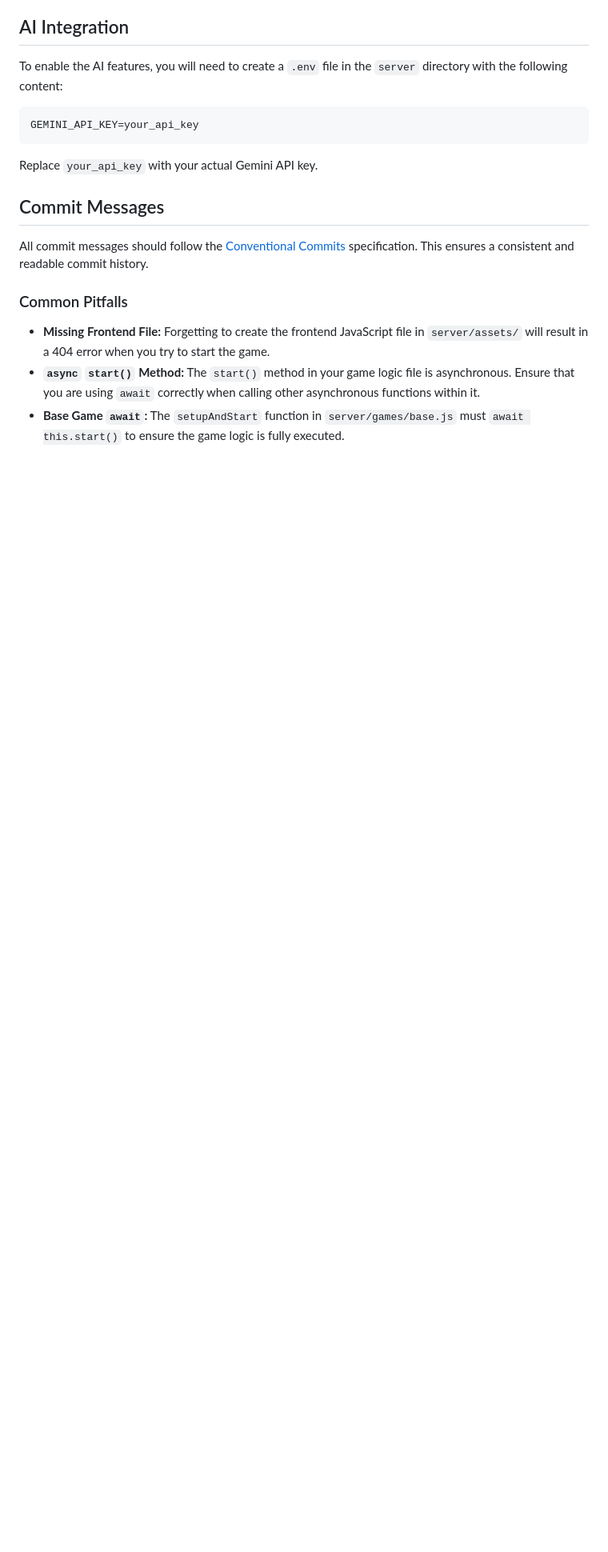
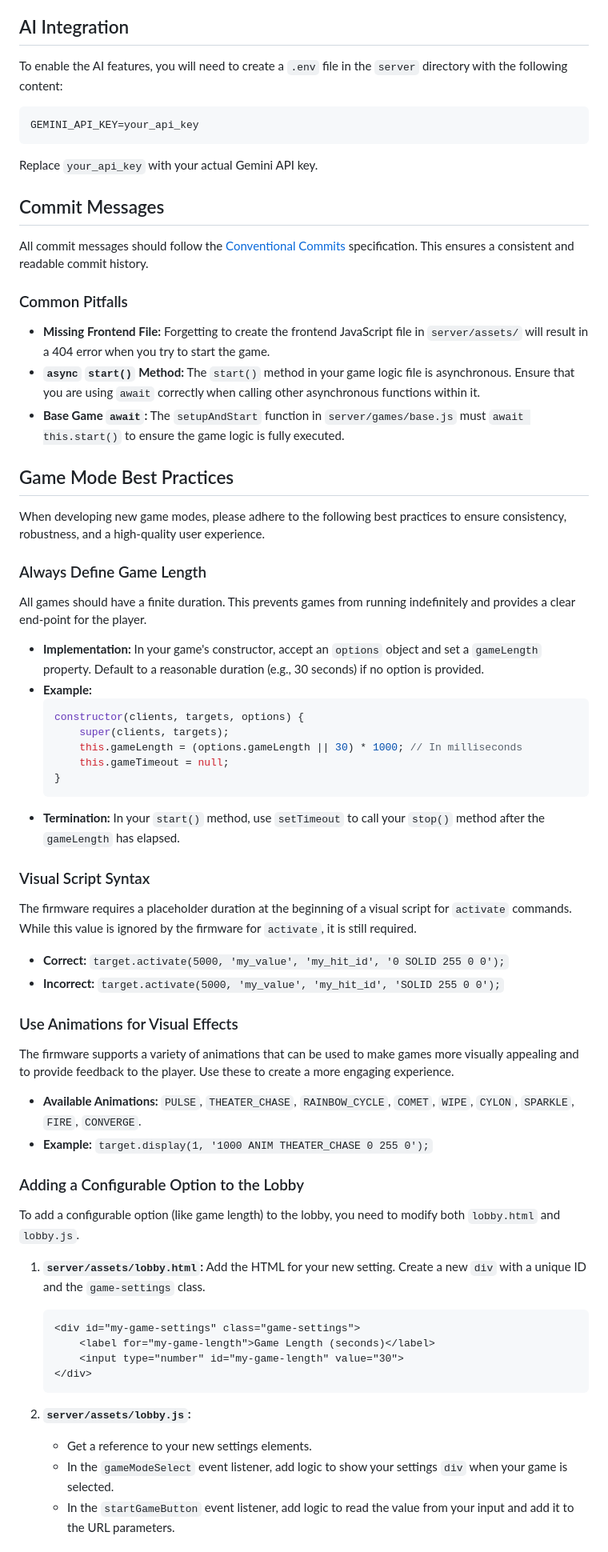
Before and after one commit to buckeye132/open-blaster-target-platform, a Markdown page: GEMINI.md, the part around the change printed below. Shown: that part at 80% size. Rendered like a GitHub page; blank space fills up the shorter version.

Commit message:
docs: add game mode best practices and guidelines

````diff
--- a/GEMINI.md
+++ b/GEMINI.md
@@ -66,3 +66,55 @@ All commit messages should follow the [Conventional Commits](https://www.convent
 - **Missing Frontend File:** Forgetting to create the frontend JavaScript file in `server/assets/` will result in a 404 error when you try to start the game.
 - **`async` `start()` Method:** The `start()` method in your game logic file is asynchronous. Ensure that you are using `await` correctly when calling other asynchronous functions within it.
 - **Base Game `await`:** The `setupAndStart` function in `server/games/base.js` must `await this.start()` to ensure the game logic is fully executed.
+
+## Game Mode Best Practices
+
+When developing new game modes, please adhere to the following best practices to ensure consistency, robustness, and a high-quality user experience.
+
+### Always Define Game Length
+
+All games should have a finite duration. This prevents games from running indefinitely and provides a clear end-point for the player.
+
+- **Implementation:** In your game's constructor, accept an `options` object and set a `gameLength` property. Default to a reasonable duration (e.g., 30 seconds) if no option is provided.
+- **Example:**
+  ```javascript
+  constructor(clients, targets, options) {
+      super(clients, targets);
+      this.gameLength = (options.gameLength || 30) * 1000; // In milliseconds
+      this.gameTimeout = null;
+  }
+  ```
+- **Termination:** In your `start()` method, use `setTimeout` to call your `stop()` method after the `gameLength` has elapsed.
+
+### Visual Script Syntax
+
+The firmware requires a placeholder duration at the beginning of a visual script for `activate` commands. While this value is ignored by the firmware for `activate`, it is still required.
+
+- **Correct:** `target.activate(5000, 'my_value', 'my_hit_id', '0 SOLID 255 0 0');`
+- **Incorrect:** `target.activate(5000, 'my_value', 'my_hit_id', 'SOLID 255 0 0');`
+
+### Use Animations for Visual Effects
+
+The firmware supports a variety of animations that can be used to make games more visually appealing and to provide feedback to the player. Use these to create a more engaging experience.
+
+- **Available Animations:** `PULSE`, `THEATER_CHASE`, `RAINBOW_CYCLE`, `COMET`, `WIPE`, `CYLON`, `SPARKLE`, `FIRE`, `CONVERGE`.
+- **Example:** `target.display(1, '1000 ANIM THEATER_CHASE 0 255 0');`
+
+### Adding a Configurable Option to the Lobby
+
+To add a configurable option (like game length) to the lobby, you need to modify both `lobby.html` and `lobby.js`.
+
+1.  **`server/assets/lobby.html`:** Add the HTML for your new setting. Create a new `div` with a unique ID and the `game-settings` class.
+
+    ```html
+    <div id="my-game-settings" class="game-settings">
+        <label for="my-game-length">Game Length (seconds)</label>
+        <input type="number" id="my-game-length" value="30">
+    </div>
+    ```
+
+2.  **`server/assets/lobby.js`:**
+    -   Get a reference to your new settings elements.
+    -   In the `gameModeSelect` event listener, add logic to show your settings `div` when your game is selected.
+    -   In the `startGameButton` event listener, add logic to read the value from your input and add it to the URL parameters.
+
````
Also changed, not shown: other parts of GEMINI.md (+22 -0 lines).
